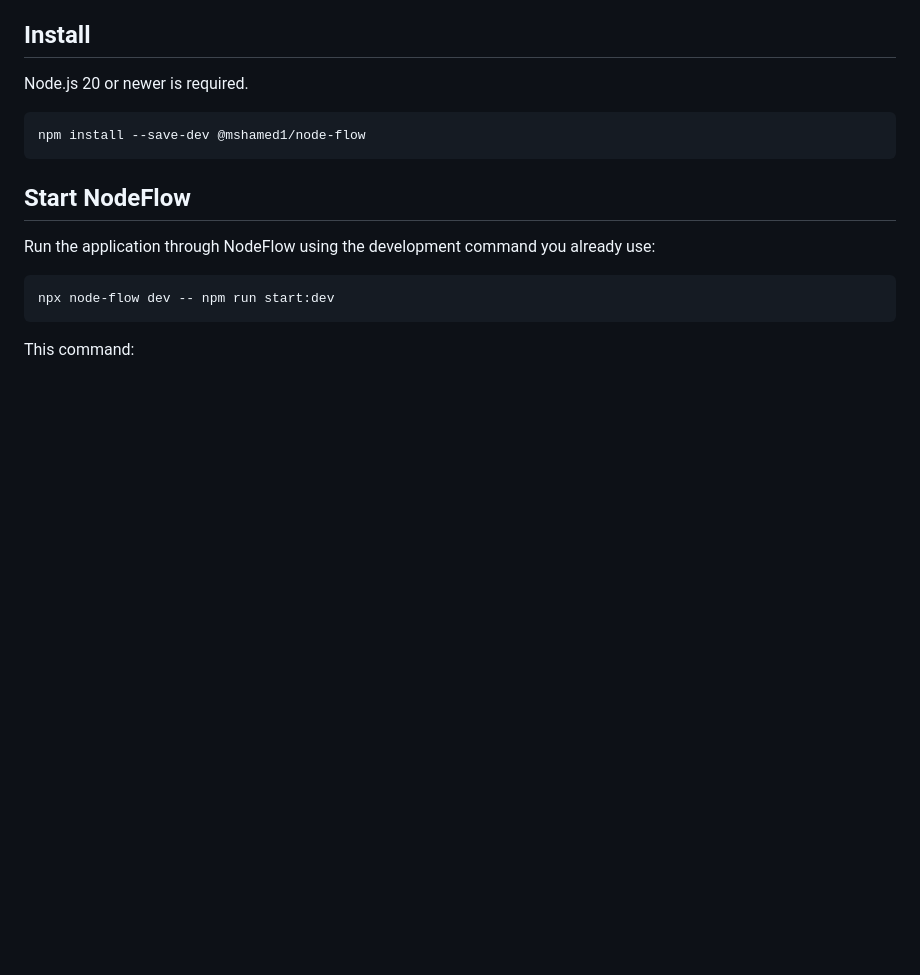
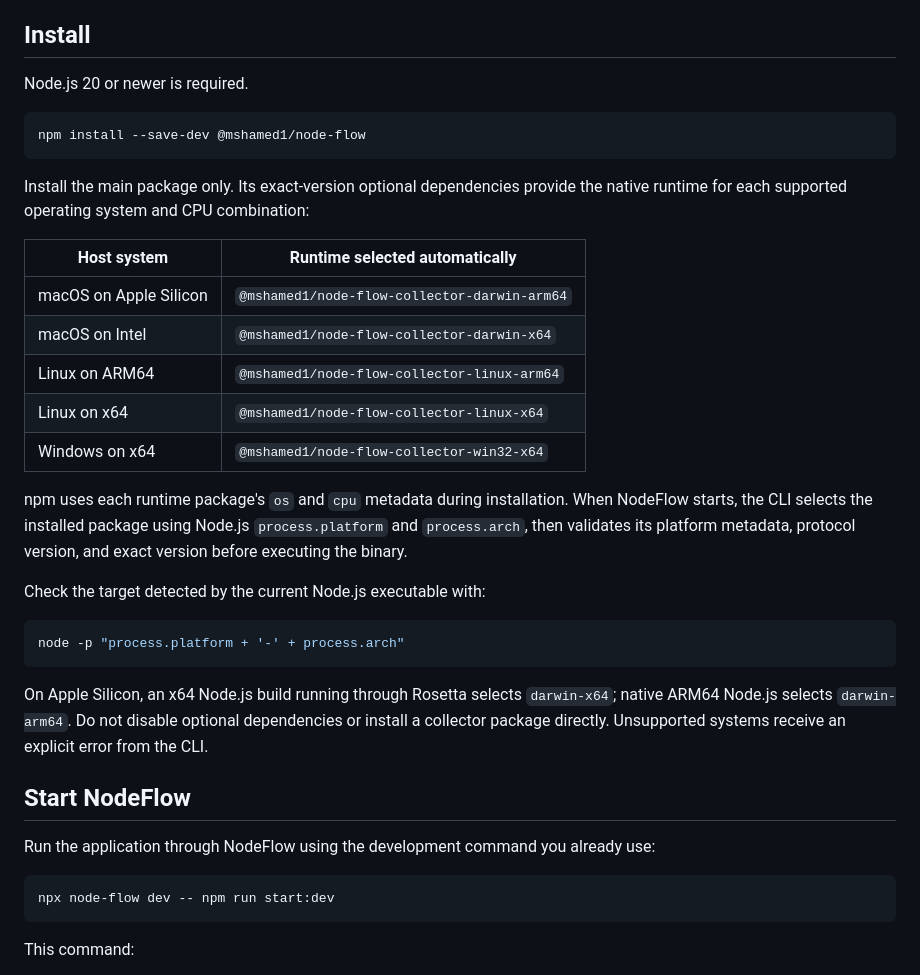
Before and after one commit to msHamed1/node-flow, a Markdown page: cli/README.md, the part around the change. Drawn GitHub-style; blank space fills up the shorter version.

````diff
--- a/cli/README.md
+++ b/cli/README.md
@@ -13,6 +13,31 @@ Node.js 20 or newer is required.
 ```bash
 npm install --save-dev @mshamed1/node-flow
 ```
+
+Install the main package only. Its exact-version optional dependencies provide the native runtime
+for each supported operating system and CPU combination:
+
+| Host system               | Runtime selected automatically                          |
+| ------------------------- | ------------------------------------------------------- |
+| macOS on Apple Silicon    | `@mshamed1/node-flow-collector-darwin-arm64`            |
+| macOS on Intel            | `@mshamed1/node-flow-collector-darwin-x64`              |
+| Linux on ARM64            | `@mshamed1/node-flow-collector-linux-arm64`             |
+| Linux on x64              | `@mshamed1/node-flow-collector-linux-x64`               |
+| Windows on x64            | `@mshamed1/node-flow-collector-win32-x64`               |
+
+npm uses each runtime package's `os` and `cpu` metadata during installation. When NodeFlow starts,
+the CLI selects the installed package using Node.js `process.platform` and `process.arch`, then
+validates its platform metadata, protocol version, and exact version before executing the binary.
+
+Check the target detected by the current Node.js executable with:
+
+```bash
+node -p "process.platform + '-' + process.arch"
+```
+
+On Apple Silicon, an x64 Node.js build running through Rosetta selects `darwin-x64`; native ARM64
+Node.js selects `darwin-arm64`. Do not disable optional dependencies or install a collector package
+directly. Unsupported systems receive an explicit error from the CLI.
 
 ## Start NodeFlow
 
````
Also changed, not shown: README.md (+33 -0 lines).
